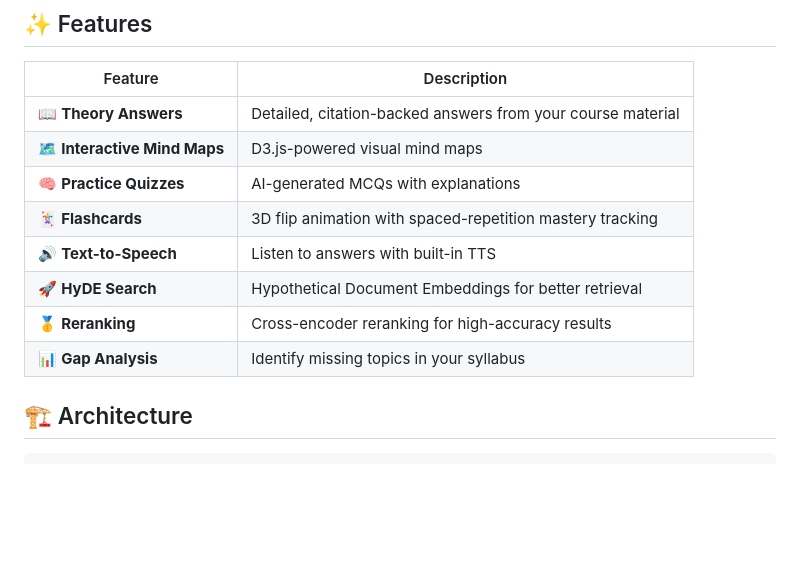
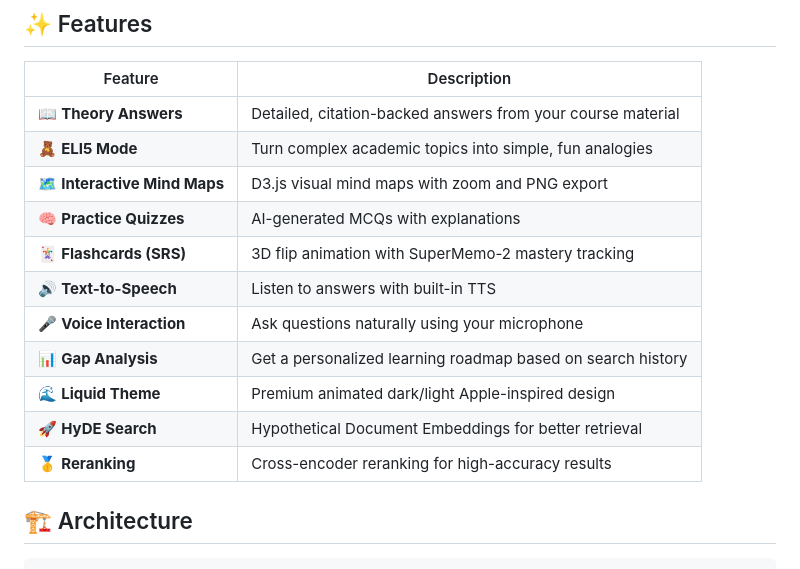
Before and after one commit to Prathmesh1222/study.ai, a Markdown page: README.md, the part around the change. GitHub-like rendering; blank space fills up the shorter version.

Commit message:
docs: update README with new features list

```diff
--- a/README.md
+++ b/README.md
@@ -7,13 +7,16 @@ An intelligent RAG (Retrieval-Augmented Generation) study assistant with an **Ap
 | Feature                      | Description                                                 |
 | ---------------------------- | ----------------------------------------------------------- |
 | 📖 **Theory Answers**        | Detailed, citation-backed answers from your course material |
-| 🗺️ **Interactive Mind Maps** | D3.js-powered visual mind maps                              |
+| 🧸 **ELI5 Mode**             | Turn complex academic topics into simple, fun analogies     |
+| 🗺️ **Interactive Mind Maps** | D3.js visual mind maps with zoom and PNG export             |
 | 🧠 **Practice Quizzes**      | AI-generated MCQs with explanations                         |
-| 🃏 **Flashcards**            | 3D flip animation with spaced-repetition mastery tracking   |
+| 🃏 **Flashcards (SRS)**      | 3D flip animation with SuperMemo-2 mastery tracking         |
 | 🔊 **Text-to-Speech**        | Listen to answers with built-in TTS                         |
+| 🎤 **Voice Interaction**     | Ask questions naturally using your microphone               |
+| 📊 **Gap Analysis**          | Get a personalized learning roadmap based on search history |
+| 🌊 **Liquid Theme**          | Premium animated dark/light Apple-inspired design           |
 | 🚀 **HyDE Search**           | Hypothetical Document Embeddings for better retrieval       |
 | 🥇 **Reranking**             | Cross-encoder reranking for high-accuracy results           |
-| 📊 **Gap Analysis**          | Identify missing topics in your syllabus                    |
 
 ## 🏗️ Architecture
 
```
